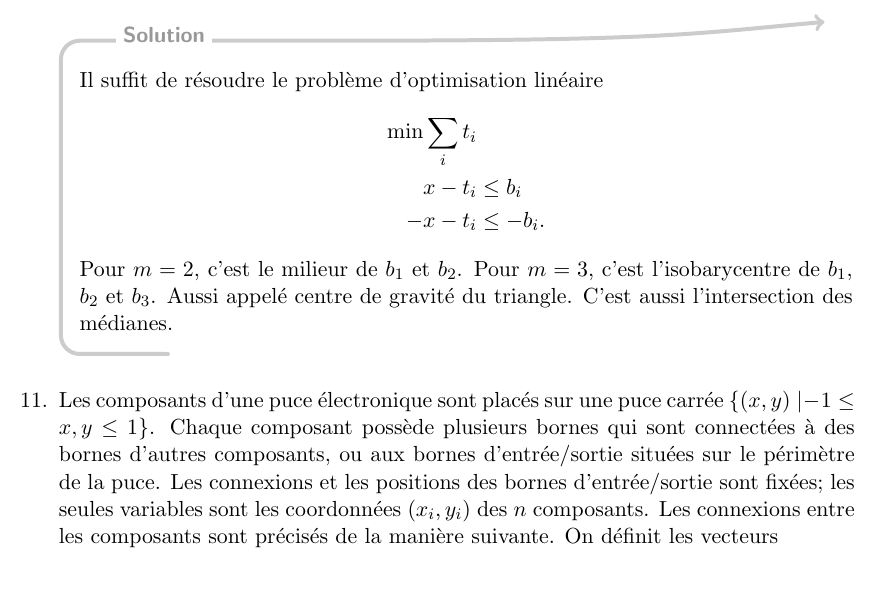
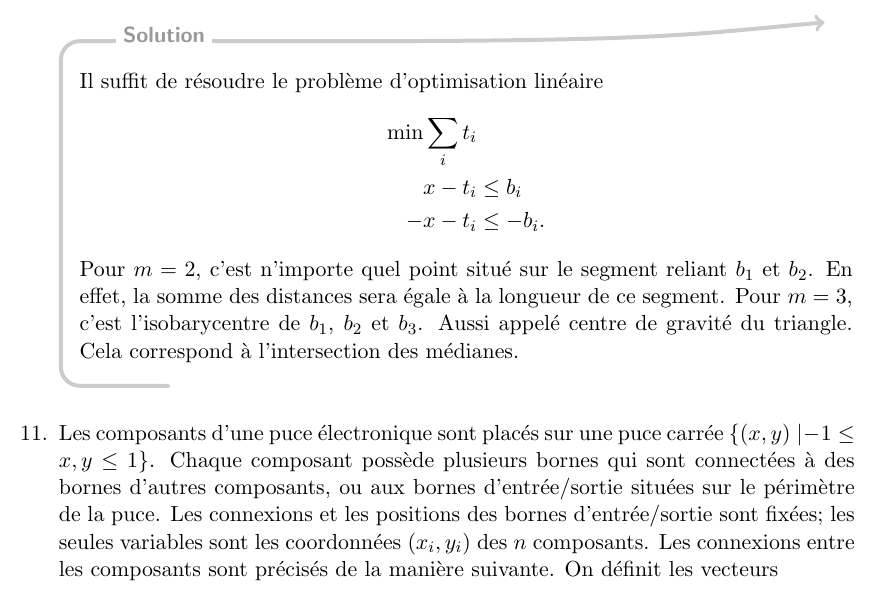
Before and after one commit to cassiersg/LINMA1702-exercices, a LaTeX document (LINMA1702-exercices.tex, which reads 2.tex): part of page 18 of 79, cut so that both start at the same text, the shorter picture padded with empty space. Compiled offline with pdfLaTeX.

Commit message:
Update 2.tex

```diff
--- a/2.tex
+++ b/2.tex
@@ -323,10 +323,9 @@ $$
         x - t_i & \leq b_i\\
         -x - t_i & \leq -b_i.
       \end{align*}
-      Pour $m = 2$, c'est le milieur de $b_1$ et $b_2$.
+      Pour $m = 2$, c'est n'importe quel point situé sur le segment reliant $b_1$ et $b_2$. En effet, la somme des distances sera égale à la longueur de ce segment.
       Pour $m = 3$, c'est l'isobarycentre de $b_1$, $b_2$ et $b_3$.
-      Aussi appelé centre de gravité du triangle.
-      C'est aussi l'intersection des médianes.
+      Aussi appelé centre de gravité du triangle. Cela correspond à l'intersection des médianes.
     \end{solution}
 
 
```
